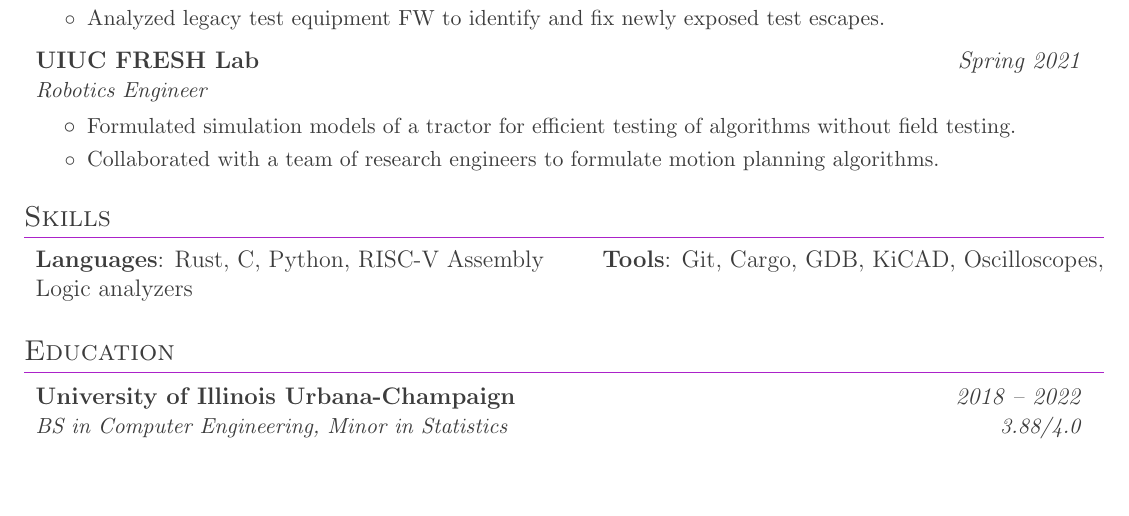
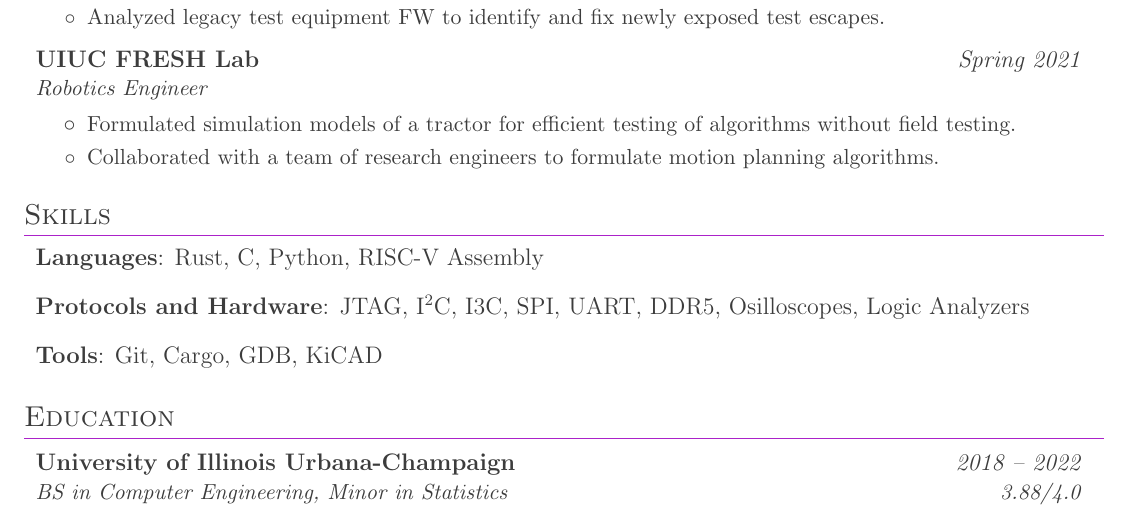
Before and after one commit to beezow/beezow.github.io, a LaTeX CV (resume/main.tex): part of the page, cut so that both start at the same text, the shorter picture padded with empty space. Compiled offline with pdfLaTeX.

Commit message:
resume: reformat skills

```diff
--- a/resume/main.tex
+++ b/resume/main.tex
@@ -172,8 +172,12 @@
   \resumeSubHeadingListStart
     \item{
       \textbf{Languages}{: Rust, C, Python, RISC-V Assembly}
-      \hfill
-      \textbf{Tools}{: Git, Cargo, GDB, KiCAD, Oscilloscopes, Logic analyzers}
+    }
+    \item{
+      \textbf{Protocols and Hardware}{: JTAG, I\textsuperscript{2}C, I3C, SPI, UART, DDR5, Osilloscopes, Logic Analyzers}
+    }
+    \item{
+      \textbf{Tools}{: Git, Cargo, GDB, KiCAD}
     }
   \resumeSubHeadingListEnd
 
```
